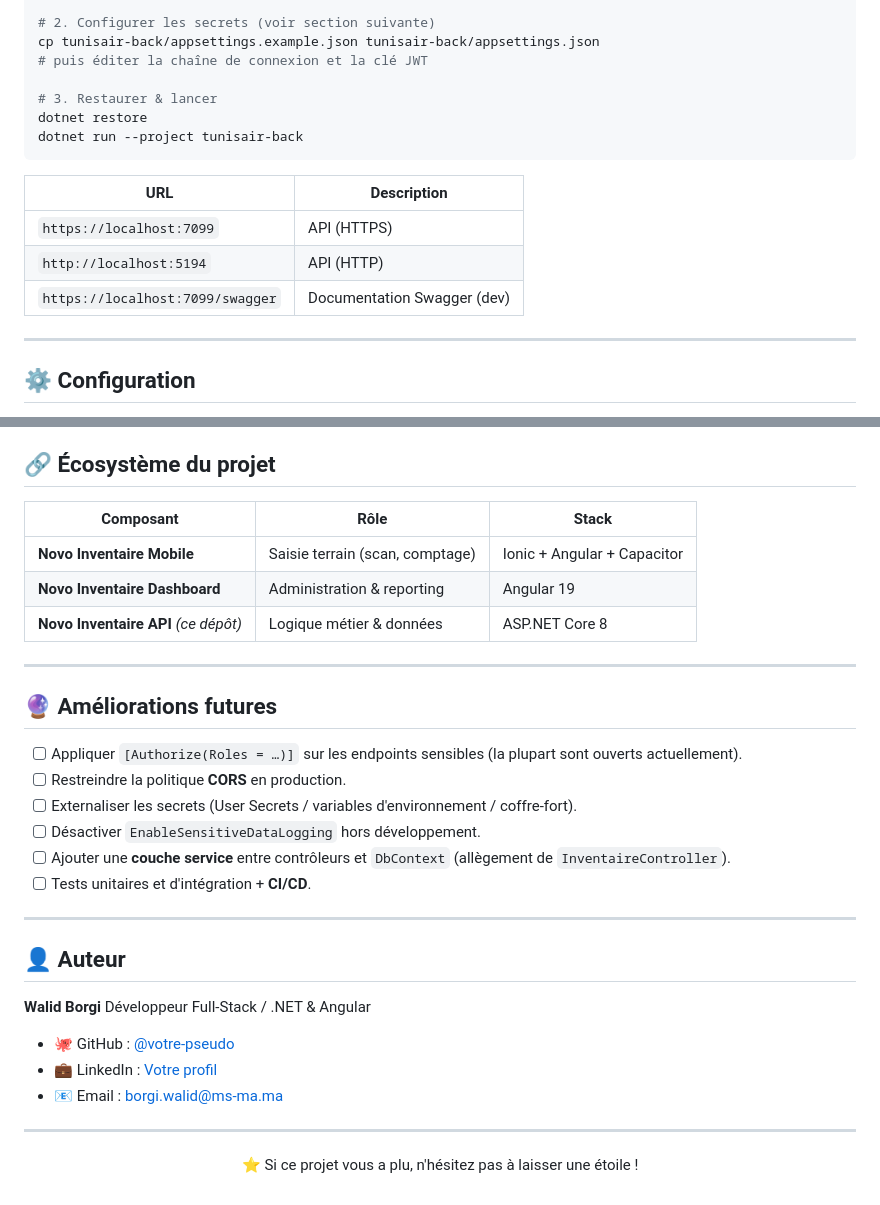
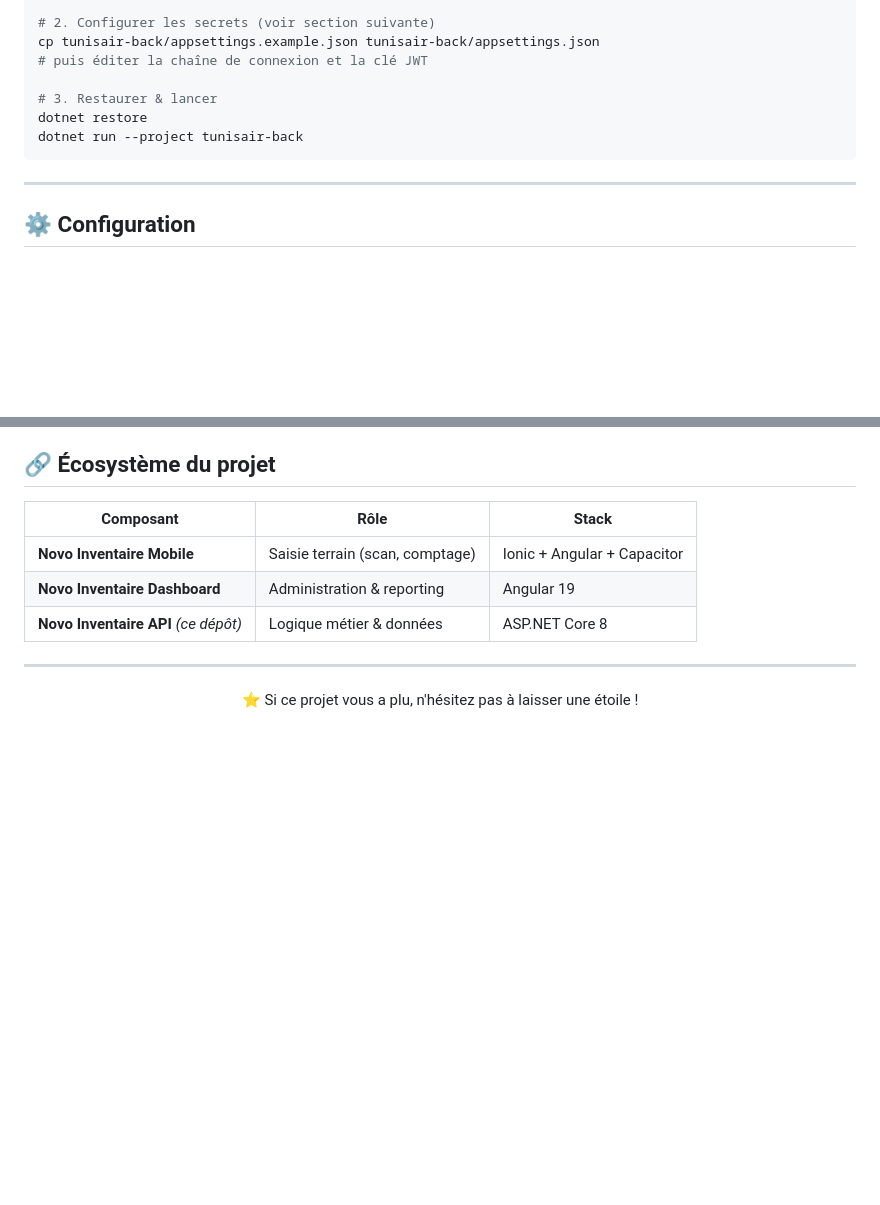
Before and after one commit to chernien/novopharma-inventaire-backend, a Markdown page: README.md, 2 parts joined by grey strips. Rendered like a GitHub page; blank space fills up the shorter version.

````diff
--- a/README.md
+++ b/README.md
@@ -214,12 +214,6 @@ dotnet restore
 dotnet run --project tunisair-back
 ```
 
-| URL | Description |
-|-----|-------------|
-| `https://localhost:7099` | API (HTTPS) |
-| `http://localhost:5194` | API (HTTP) |
-| `https://localhost:7099/swagger` | Documentation Swagger (dev) |
-
 ---
 
 ## ⚙️ Configuration
@@ -263,27 +257,7 @@ La configuration se trouve dans `tunisair-back/appsettings.json` :
 
 ---
 
-## 🔮 Améliorations futures
 
-- [ ] Appliquer `[Authorize(Roles = …)]` sur les endpoints sensibles (la plupart sont ouverts actuellement).
-- [ ] Restreindre la politique **CORS** en production.
-- [ ] Externaliser les secrets (User Secrets / variables d'environnement / coffre-fort).
-- [ ] Désactiver `EnableSensitiveDataLogging` hors développement.
-- [ ] Ajouter une **couche service** entre contrôleurs et `DbContext` (allègement de `InventaireController`).
-- [ ] Tests unitaires et d'intégration + **CI/CD**.
-
----
-
-## 👤 Auteur
-
-**Walid Borgi**
-Développeur Full-Stack / .NET & Angular
-
-- 🐙 GitHub : [@votre-pseudo](https://github.com/votre-pseudo)
-- 💼 LinkedIn : [Votre profil](https://linkedin.com/in/votre-profil)
-- 📧 Email : borgi.walid@ms-ma.ma
-
----
 
 <div align="center">
 
````
